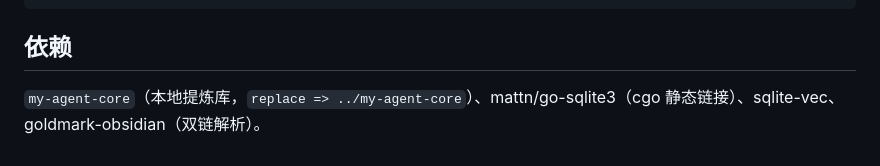
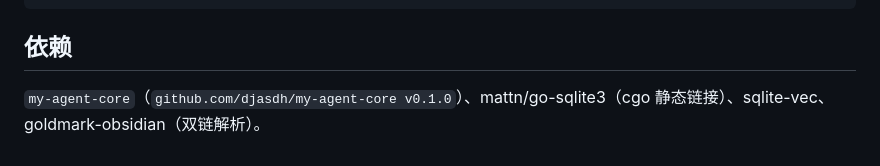
Before and after one commit to djasdh/interest-memory, a Markdown page: README.md, the part around the change. Drawn GitHub-style.

```diff
--- a/README.md
+++ b/README.md
@@ -131,4 +131,4 @@ bash scripts/e2e.sh
 
 ## 依赖
 
-`my-agent-core`（本地提炼库，`replace => ../my-agent-core`）、mattn/go-sqlite3（cgo 静态链接）、sqlite-vec、goldmark-obsidian（双链解析）。
+`my-agent-core`（`github.com/djasdh/my-agent-core v0.1.0`）、mattn/go-sqlite3（cgo 静态链接）、sqlite-vec、goldmark-obsidian（双链解析）。
```
Also changed, not shown: README.en.md (+1 -1 lines).
